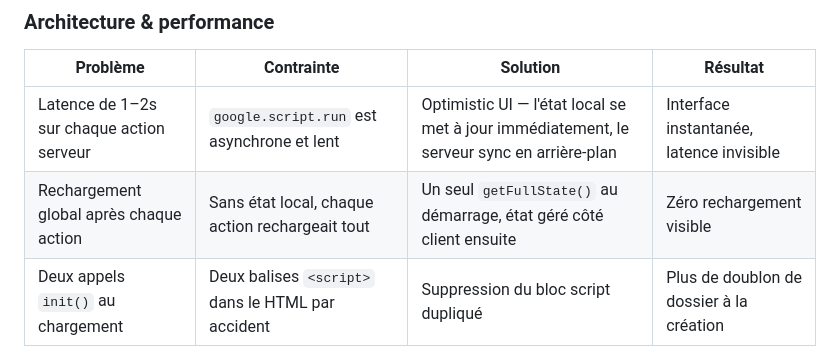
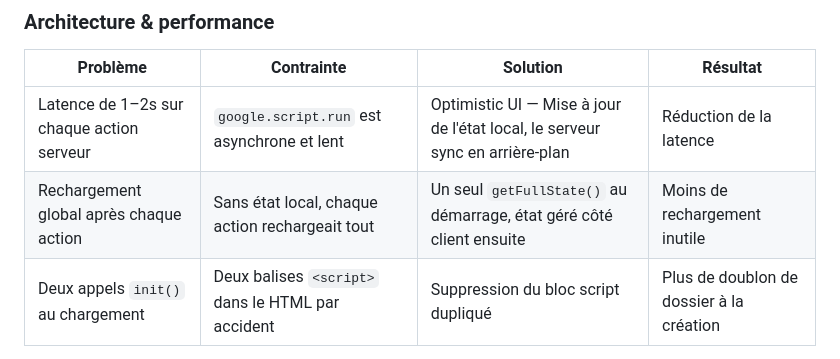
Before and after one commit to Claire-Lavigne/sheet-folders, a Markdown page: docs/CASE_STUDY.md, the part around the change. Rendered like a GitHub page.

```diff
--- a/docs/CASE_STUDY.md
+++ b/docs/CASE_STUDY.md
@@ -32,8 +32,8 @@ Ce projet a été construit avec [Claude.ai](https://claude.ai) comme outil d'im
 
 | Problème | Contrainte | Solution | Résultat |
 |---|---|---|---|
-| Latence de 1–2s sur chaque action serveur | `google.script.run` est asynchrone et lent | Optimistic UI — l'état local se met à jour immédiatement, le serveur sync en arrière-plan | Interface instantanée, latence invisible |
-| Rechargement global après chaque action | Sans état local, chaque action rechargeait tout | Un seul `getFullState()` au démarrage, état géré côté client ensuite | Zéro rechargement visible |
+| Latence de 1–2s sur chaque action serveur | `google.script.run` est asynchrone et lent | Optimistic UI — Mise à jour de l'état local, le serveur sync en arrière-plan | Réduction de la latence |
+| Rechargement global après chaque action | Sans état local, chaque action rechargeait tout | Un seul `getFullState()` au démarrage, état géré côté client ensuite | Moins de rechargement inutile |
 | Deux appels `init()` au chargement | Deux balises `<script>` dans le HTML par accident | Suppression du bloc script dupliqué | Plus de doublon de dossier à la création |
 
 ### Contraintes de l'API Google Sheets
```
